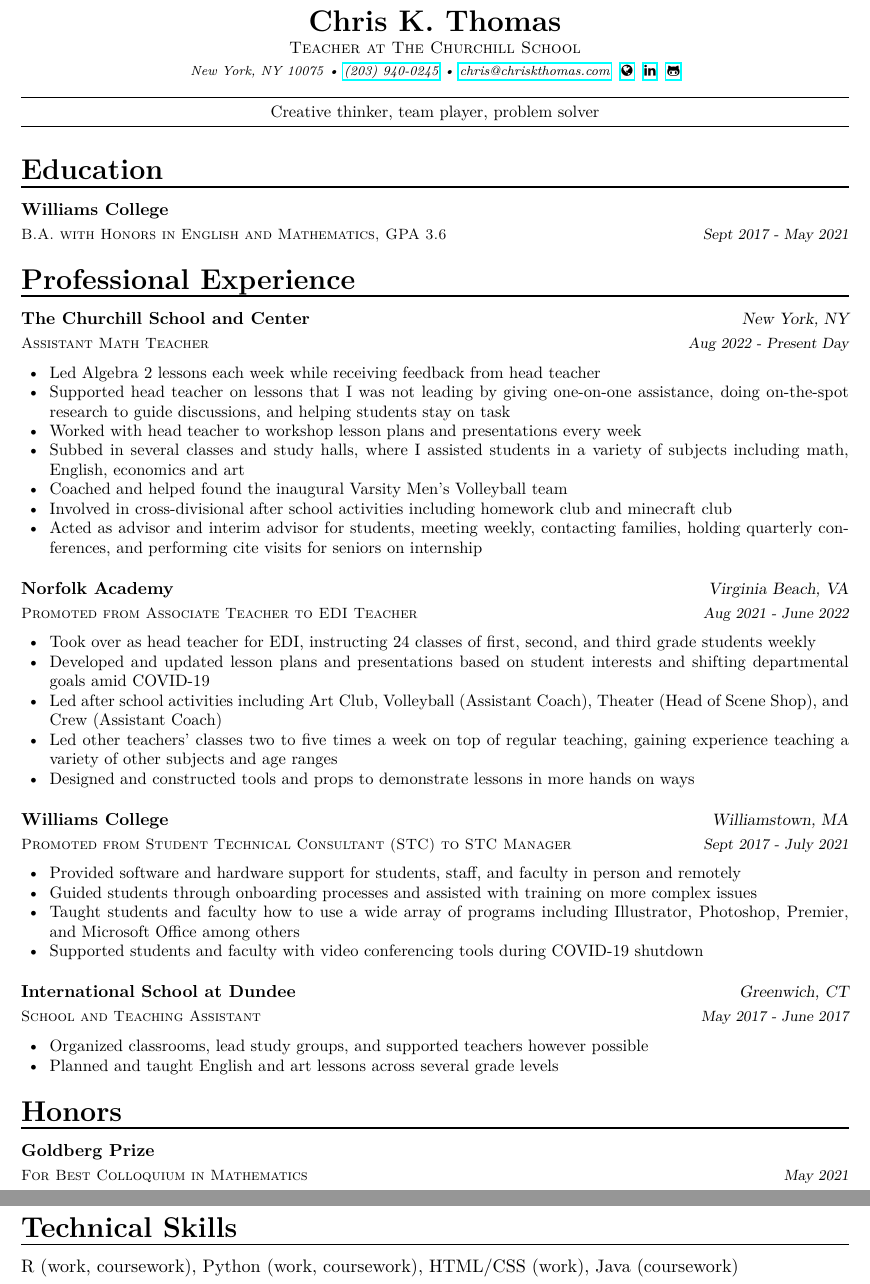
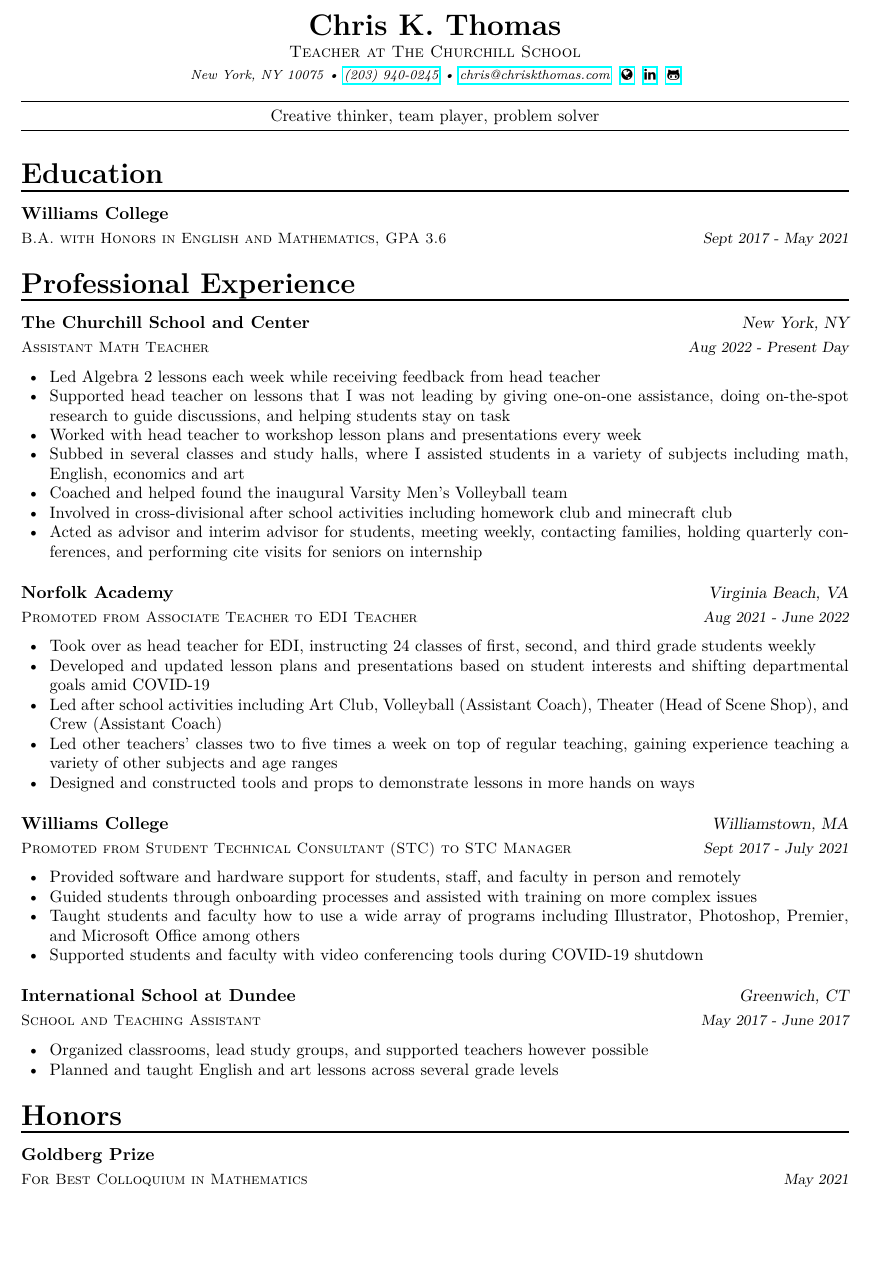
Before and after one commit to chriskthomas/resume, a LaTeX CV (resume.tex, which reads resume/extracurricular.tex): two parts of pages 1 and 2 of 2 before the commit and part of the page after it, the two joined at a grey line, cut so that both start at the same text, the shorter picture padded with empty space. Compiled offline with pdfLaTeX.

Commit message:
remove extra section

```diff
--- a/resume.tex
+++ b/resume.tex
@@ -50,6 +50,5 @@
 \input{resume/education}
 \input{resume/experience}
 \input{resume/honors}
-\input{resume/extracurricular}
 
 \end{document}
--- a/resume/extracurricular.tex
+++ /dev/null
@@ -1,2 +0,0 @@
-\cvsection{Technical Skills}
-{\small R (work, coursework), Python (work, coursework), HTML/CSS (work), Java (coursework)}
```
